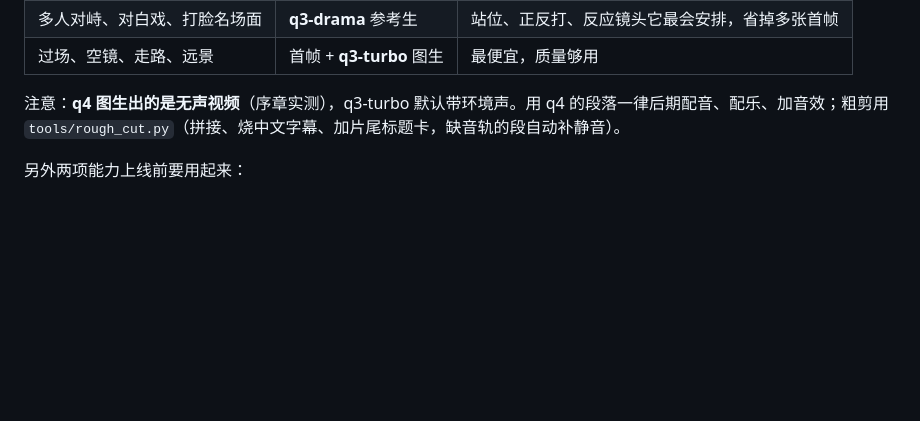
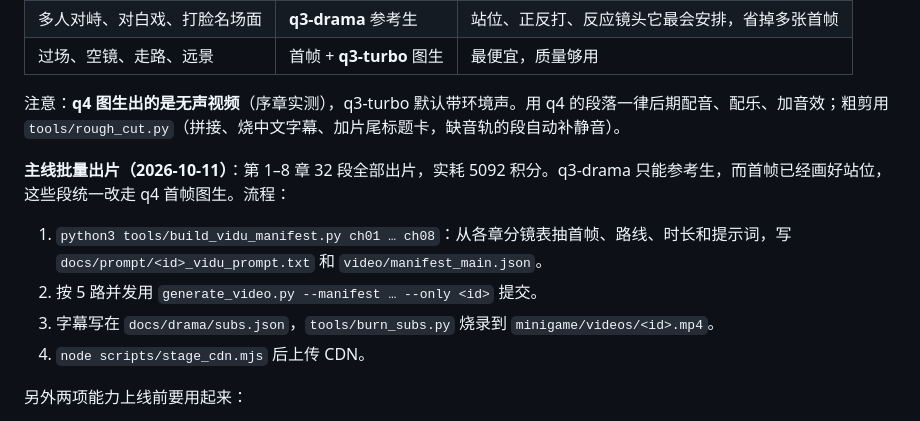
Before and after one commit to derrickhu/game2D_duanju, a Markdown page: docs/视频管线.md, the part around the change. Rendered like a GitHub page; blank space fills up the shorter version.

Commit message:
视频管线文档：记录主线批量出片流程
Co-authored-by: Cursor <cursoragent@cursor.com>

```diff
--- a/docs/视频管线.md
+++ b/docs/视频管线.md
@@ -91,6 +91,13 @@ Vidu 这段时间上了两个对我们有用的新模型：
 
 注意：**q4 图生出的是无声视频**（序章实测），q3-turbo 默认带环境声。用 q4 的段落一律后期配音、配乐、加音效；粗剪用 `tools/rough_cut.py`（拼接、烧中文字幕、加片尾标题卡，缺音轨的段自动补静音）。
 
+**主线批量出片（2026-10-11）**：第 1–8 章 32 段全部出片，实耗 5092 积分。q3-drama 只能参考生，而首帧已经画好站位，这些段统一改走 q4 首帧图生。流程：
+
+1. `python3 tools/build_vidu_manifest.py ch01 … ch08`：从各章分镜表抽首帧、路线、时长和提示词，写 `docs/prompt/<id>_vidu_prompt.txt` 和 `video/manifest_main.json`。
+2. 按 5 路并发用 `generate_video.py --manifest … --only <id>` 提交。
+3. 字幕写在 `docs/drama/subs.json`，`tools/burn_subs.py` 烧录到 `minigame/videos/<id>.mp4`。
+4. `node scripts/stage_cdn.mjs` 后上传 CDN。
+
 另外两项能力上线前要用起来：
 
 - **主体库**：角色单视图建成主体，拿到 `server_id`，之后参考生直接引用，不用每次上传图；配音建成 `voice_id`，同一男主所有片段音色一致。
```
